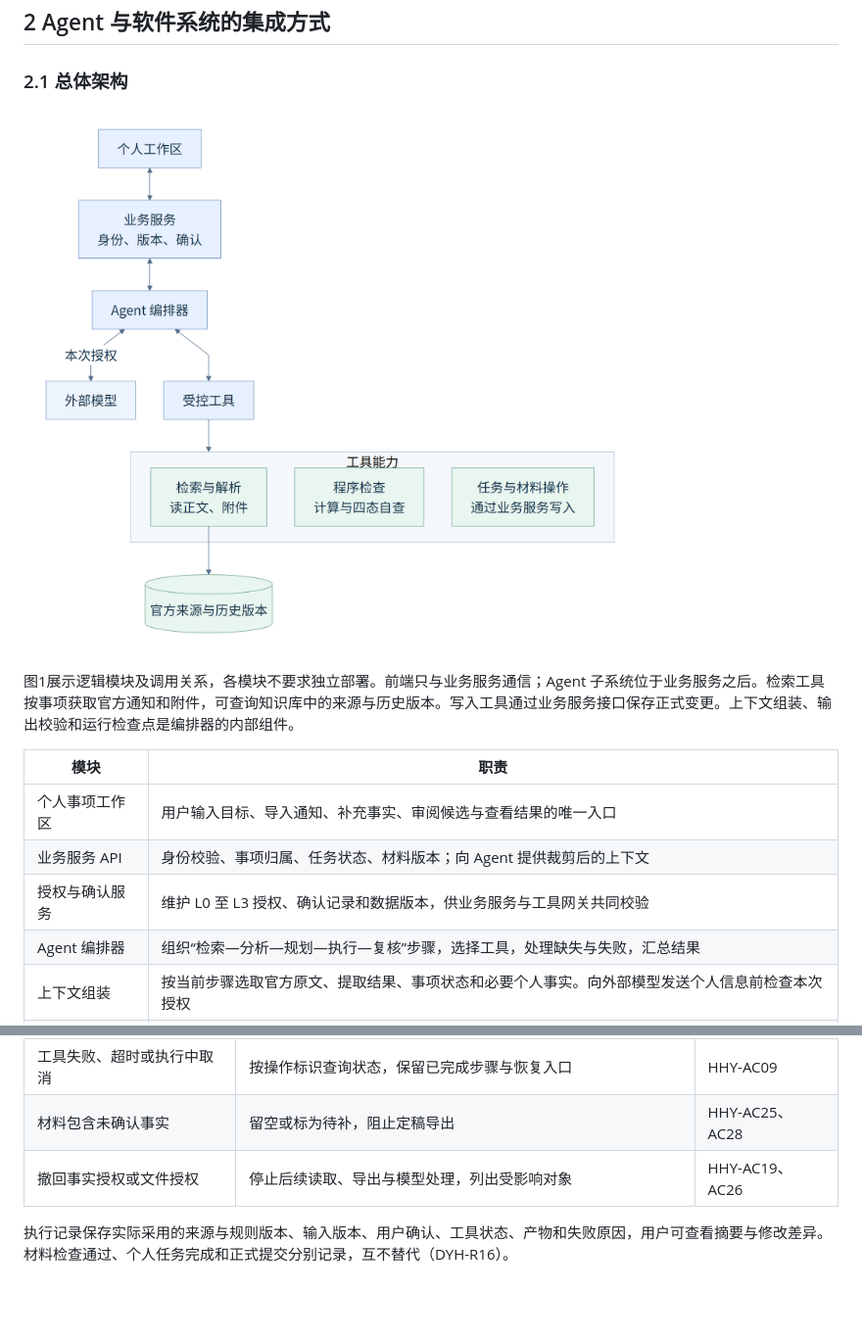
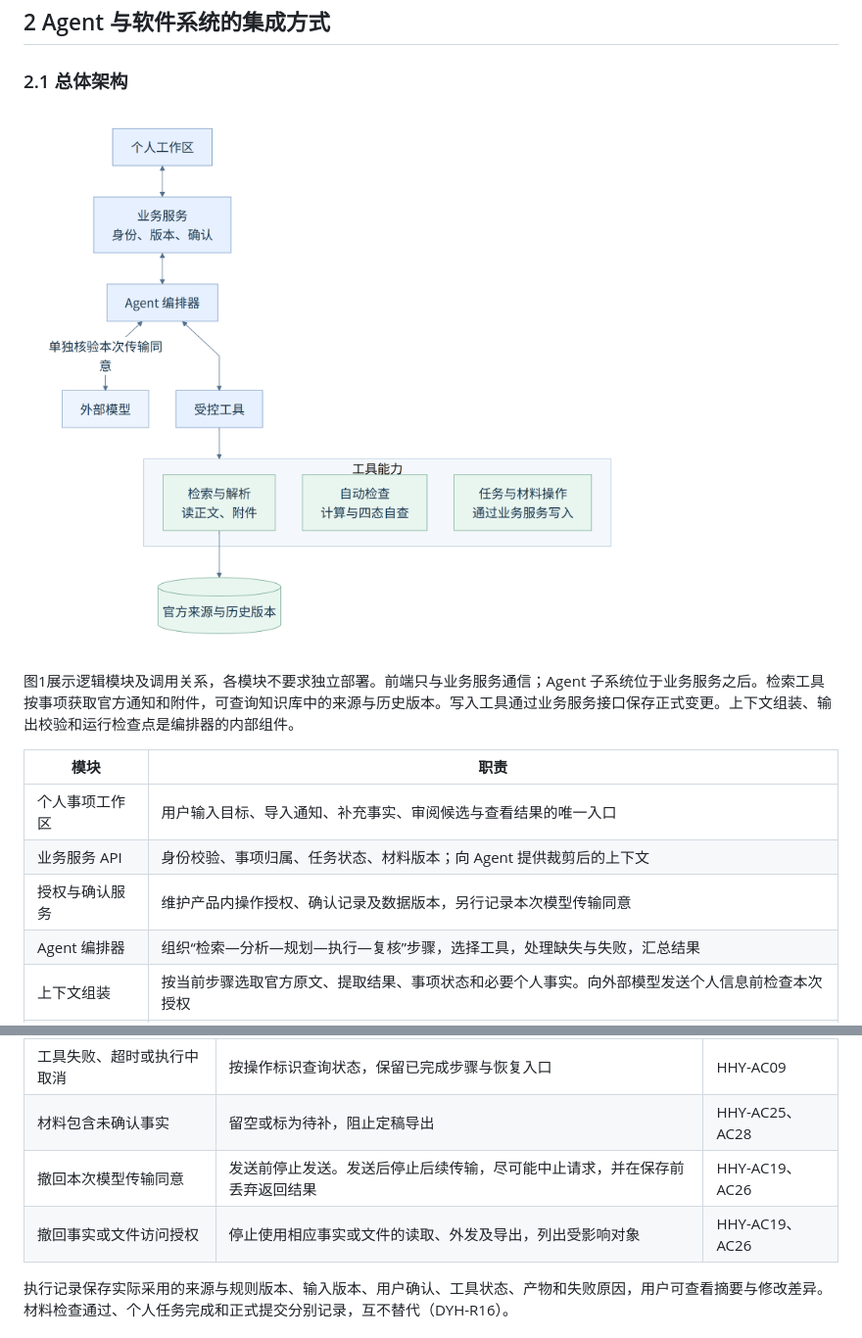
Before and after one commit to LotteryCamp/OfferPilot, a Markdown page: docs/agent/1-overview.md, 2 parts joined by grey strips. Shown at 98% size. Rendered like a GitHub page; pictures changed too: docs/agent/diagrams/01_集成架构.png; blank space fills up the shorter version.

```diff
--- a/docs/agent/1-overview.md
+++ b/docs/agent/1-overview.md
@@ -34,7 +34,7 @@ OfferPilot 是面向大学生的机会与事项 Agent 工作台，以个人事
 | --- | --- |
 | 个人事项工作区 | 用户输入目标、导入通知、补充事实、审阅候选与查看结果的唯一入口 |
 | 业务服务 API | 身份校验、事项归属、任务状态、材料版本；向 Agent 提供裁剪后的上下文 |
-| 授权与确认服务 | 维护 L0 至 L3 授权、确认记录和数据版本，供业务服务与工具网关共同校验 |
+| 授权与确认服务 | 维护产品内操作授权、确认记录及数据版本，另行记录本次模型传输同意 |
 | Agent 编排器 | 组织“检索—分析—规划—执行—复核”步骤，选择工具，处理缺失与失败，汇总结果 |
 | 上下文组装 | 按当前步骤选取官方原文、提取结果、事项状态和必要个人事实。向外部模型发送个人信息前检查本次授权 |
 | 输出校验 | 对模型输出做 JSON Schema 校验和领域约束检查，未通过的输出不进入后续步骤 |
@@ -205,7 +207,8 @@ Agent 根据当前事项按需检索官方来源。推免按学校、学院、
 | 确认后规则或事实改变 | 标记受影响计划待复核并提示用户；自动差异与完整影响分析属于 P1 | HHY-AC10 |
 | 工具失败、超时或执行中取消 | 按操作标识查询状态，保留已完成步骤与恢复入口 | HHY-AC09 |
 | 材料包含未确认事实 | 留空或标为待补，阻止定稿导出 | HHY-AC25、AC28 |
-| 撤回事实授权或文件授权 | 停止后续读取、导出与模型处理，列出受影响对象 | HHY-AC19、AC26 |
+| 撤回本次模型传输同意 | 发送前停止发送。发送后停止后续传输，尽可能中止请求，并在保存前丢弃返回结果 | HHY-AC19、AC26 |
+| 撤回事实或文件访问授权 | 停止使用相应事实或文件的读取、外发及导出，列出受影响对象 | HHY-AC19、AC26 |
 
 执行记录保存实际采用的来源与规则版本、输入版本、用户确认、工具状态、产物和失败原因，用户可查看摘要与修改差异。材料检查通过、个人任务完成和正式提交分别记录，互不替代（DYH-R16）。
 
```
Also changed, not shown: other parts of docs/agent/1-overview.md (+10 -8 lines), docs/agent/diagrams/02_任务活动.png, docs/agent/diagrams/03_计划确认时序.png, docs/agent/diagrams/04_材料改写时序.png, 4 other files.
